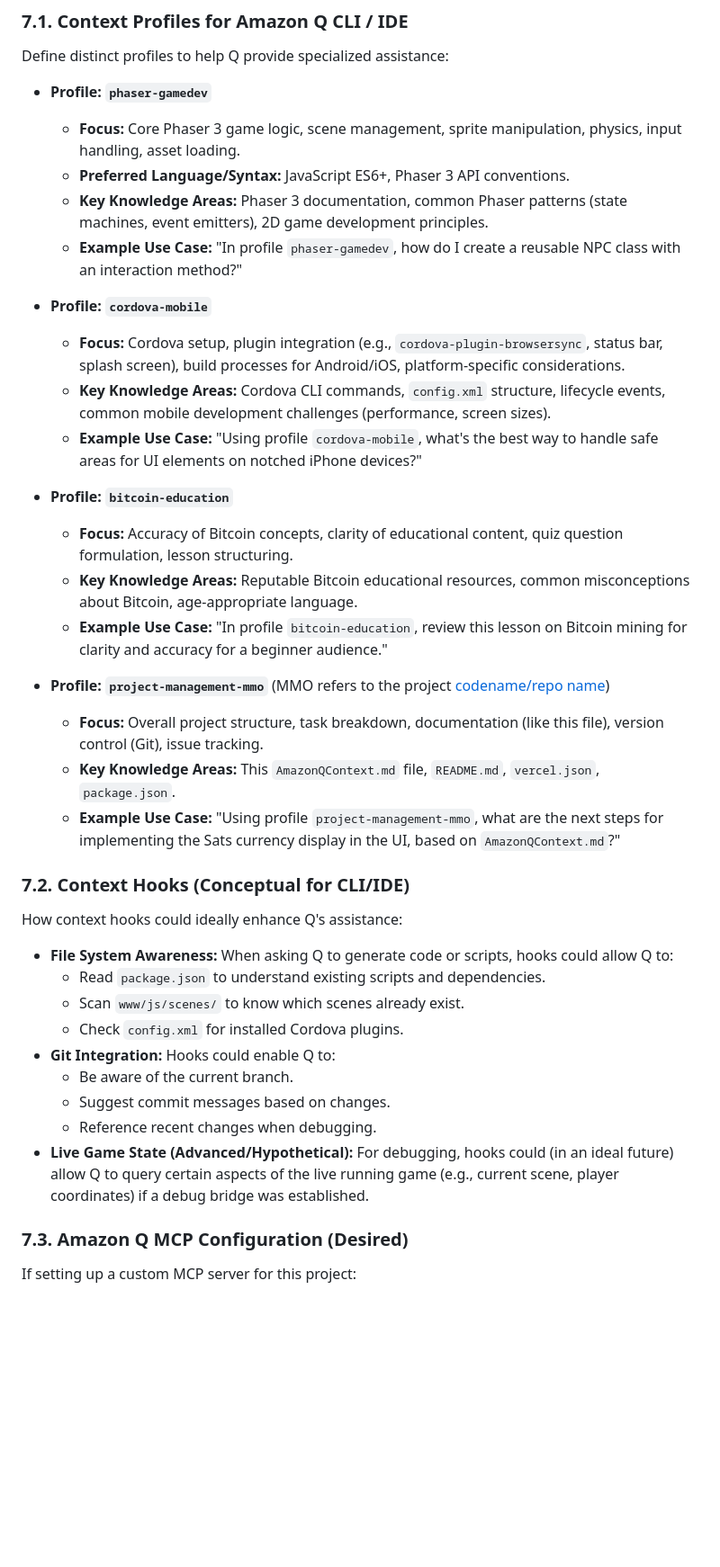
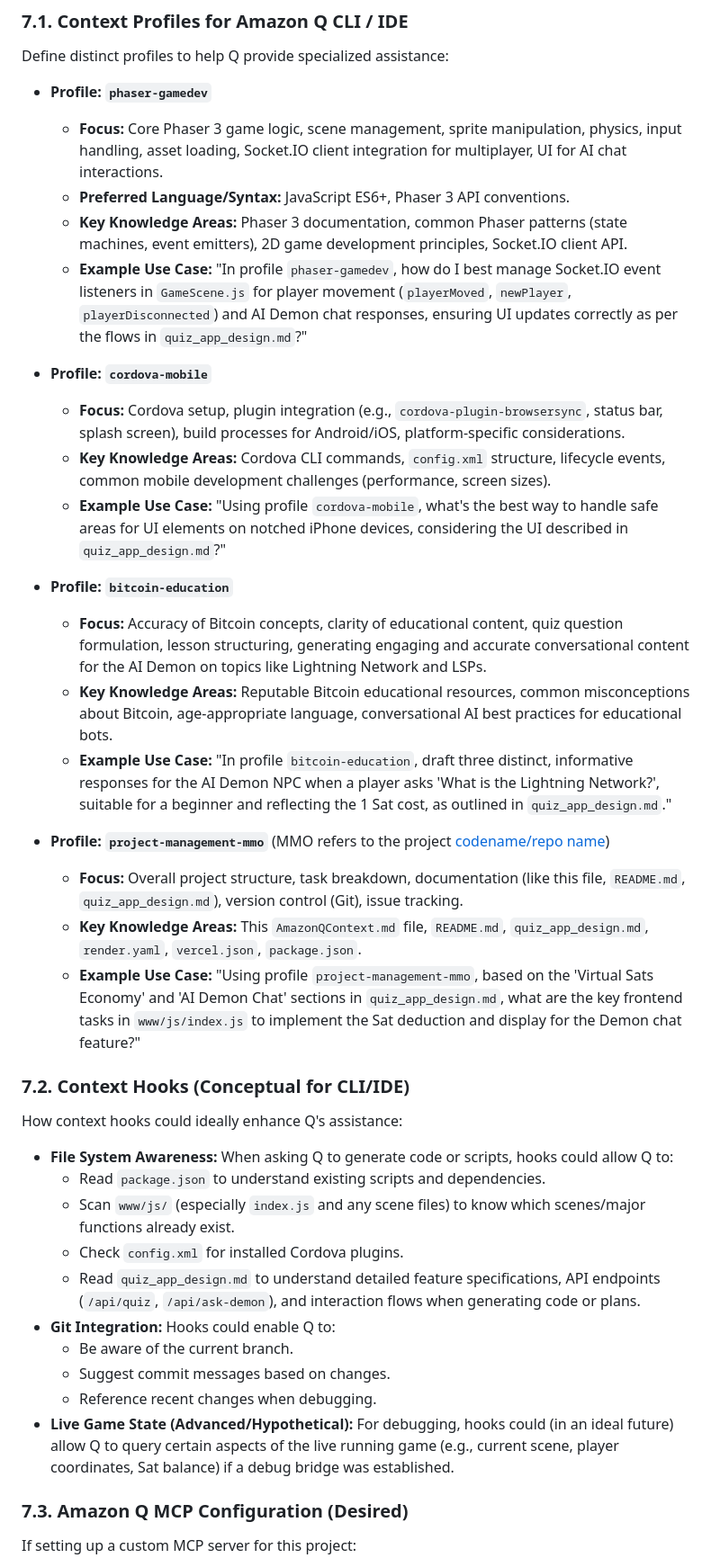
Before and after one commit to hermitonl/mmo, a Markdown page: AmazonQContext.md, the part around the change printed below. Shown: that part at 90% size. Drawn GitHub-style; blank space fills up the shorter version.

```diff
--- a/AmazonQContext.md
+++ b/AmazonQContext.md
@@ -96,25 +117,25 @@ This section outlines how Amazon Q Developer should be leveraged, including desi
 Define distinct profiles to help Q provide specialized assistance:
 
 *   **Profile: `phaser-gamedev`**
-    *   **Focus:** Core Phaser 3 game logic, scene management, sprite manipulation, physics, input handling, asset loading.
+    *   **Focus:** Core Phaser 3 game logic, scene management, sprite manipulation, physics, input handling, asset loading, Socket.IO client integration for multiplayer, UI for AI chat interactions.
     *   **Preferred Language/Syntax:** JavaScript ES6+, Phaser 3 API conventions.
-    *   **Key Knowledge Areas:** Phaser 3 documentation, common Phaser patterns (state machines, event emitters), 2D game development principles.
-    *   **Example Use Case:** "In profile `phaser-gamedev`, how do I create a reusable NPC class with an interaction method?"
+    *   **Key Knowledge Areas:** Phaser 3 documentation, common Phaser patterns (state machines, event emitters), 2D game development principles, Socket.IO client API.
+    *   **Example Use Case:** "In profile `phaser-gamedev`, how do I best manage Socket.IO event listeners in `GameScene.js` for player movement (`playerMoved`, `newPlayer`, `playerDisconnected`) and AI Demon chat responses, ensuring UI updates correctly as per the flows in `quiz_app_design.md`?"
 
 *   **Profile: `cordova-mobile`**
     *   **Focus:** Cordova setup, plugin integration (e.g., `cordova-plugin-browsersync`, status bar, splash screen), build processes for Android/iOS, platform-specific considerations.
     *   **Key Knowledge Areas:** Cordova CLI commands, `config.xml` structure, lifecycle events, common mobile development challenges (performance, screen sizes).
-    *   **Example Use Case:** "Using profile `cordova-mobile`, what's the best way to handle safe areas for UI elements on notched iPhone devices?"
+    *   **Example Use Case:** "Using profile `cordova-mobile`, what's the best way to handle safe areas for UI elements on notched iPhone devices, considering the UI described in `quiz_app_design.md`?"
 
 *   **Profile: `bitcoin-education`**
-    *   **Focus:** Accuracy of Bitcoin concepts, clarity of educational content, quiz question formulation, lesson structuring.
-    *   **Key Knowledge Areas:** Reputable Bitcoin educational resources, common misconceptions about Bitcoin, age-appropriate language.
-    *   **Example Use Case:** "In profile `bitcoin-education`, review this lesson on Bitcoin mining for clarity and accuracy for a beginner audience."
+    *   **Focus:** Accuracy of Bitcoin concepts, clarity of educational content, quiz question formulation, lesson structuring, generating engaging and accurate conversational content for the AI Demon on topics like Lightning Network and LSPs.
+    *   **Key Knowledge Areas:** Reputable Bitcoin educational resources, common misconceptions about Bitcoin, age-appropriate language, conversational AI best practices for educational bots.
+    *   **Example Use Case:** "In profile `bitcoin-education`, draft three distinct, informative responses for the AI Demon NPC when a player asks 'What is the Lightning Network?', suitable for a beginner and reflecting the 1 Sat cost, as outlined in `quiz_app_design.md`."
 
 *   **Profile: `project-management-mmo`** (MMO refers to the project [codename/repo name](https://github.com/hermitonl/mmo))
-    *   **Focus:** Overall project structure, task breakdown, documentation (like this file), version control (Git), issue tracking.
-    *   **Key Knowledge Areas:** This `AmazonQContext.md` file, `README.md`, `vercel.json`, `package.json`.
-    *   **Example Use Case:** "Using profile `project-management-mmo`, what are the next steps for implementing the Sats currency display in the UI, based on `AmazonQContext.md`?"
+    *   **Focus:** Overall project structure, task breakdown, documentation (like this file, `README.md`, `quiz_app_design.md`), version control (Git), issue tracking.
+    *   **Key Knowledge Areas:** This `AmazonQContext.md` file, `README.md`, `quiz_app_design.md`, `render.yaml`, `vercel.json`, `package.json`.
+    *   **Example Use Case:** "Using profile `project-management-mmo`, based on the 'Virtual Sats Economy' and 'AI Demon Chat' sections in `quiz_app_design.md`, what are the key frontend tasks in `www/js/index.js` to implement the Sat deduction and display for the Demon chat feature?"
 
 ### 7.2. Context Hooks (Conceptual for CLI/IDE)
 
@@ -122,13 +143,14 @@ How context hooks could ideally enhance Q's assistance:
 
 *   **File System Awareness:** When asking Q to generate code or scripts, hooks could allow Q to:
     *   Read `package.json` to understand existing scripts and dependencies.
-    *   Scan `www/js/scenes/` to know which scenes already exist.
+    *   Scan `www/js/` (especially `index.js` and any scene files) to know which scenes/major functions already exist.
     *   Check `config.xml` for installed Cordova plugins.
+    *   Read `quiz_app_design.md` to understand detailed feature specifications, API endpoints (`/api/quiz`, `/api/ask-demon`), and interaction flows when generating code or plans.
 *   **Git Integration:** Hooks could enable Q to:
     *   Be aware of the current branch.
     *   Suggest commit messages based on changes.
     *   Reference recent changes when debugging.
-*   **Live Game State (Advanced/Hypothetical):** For debugging, hooks could (in an ideal future) allow Q to query certain aspects of the live running game (e.g., current scene, player coordinates) if a debug bridge was established.
+*   **Live Game State (Advanced/Hypothetical):** For debugging, hooks could (in an ideal future) allow Q to query certain aspects of the live running game (e.g., current scene, player coordinates, Sat balance) if a debug bridge was established.
 
 ### 7.3. Amazon Q MCP Configuration (Desired)
 
```
Also changed, not shown: other parts of AmazonQContext.md (+61 -32 lines).
